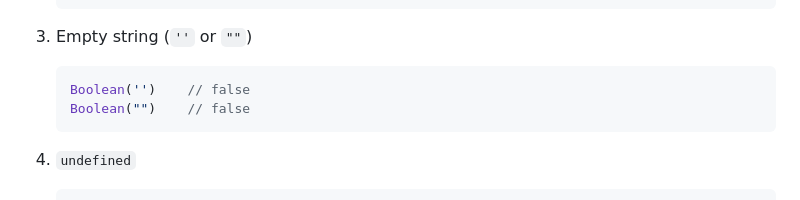
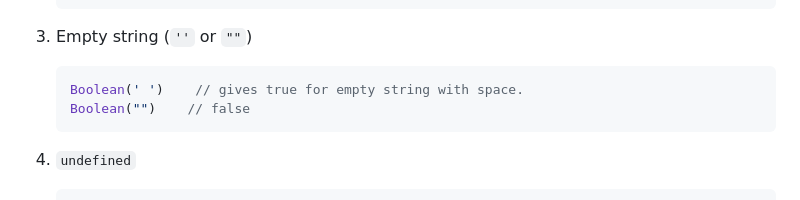
Before and after one commit to samarthpkulkarni11/learning_and_building_in_javascript, a Markdown page: README.md, the part around the change. Drawn GitHub-style.

````diff
--- a/README.md
+++ b/README.md
@@ -365,7 +365,7 @@ In JavaScript, there are exactly five falsy values:
 
 3. Empty string (`''` or `""`)
    ```javascript
-   Boolean('')    // false
+   Boolean(' ')    // gives true for empty string with space.
    Boolean("")    // false
    ```
 
````
